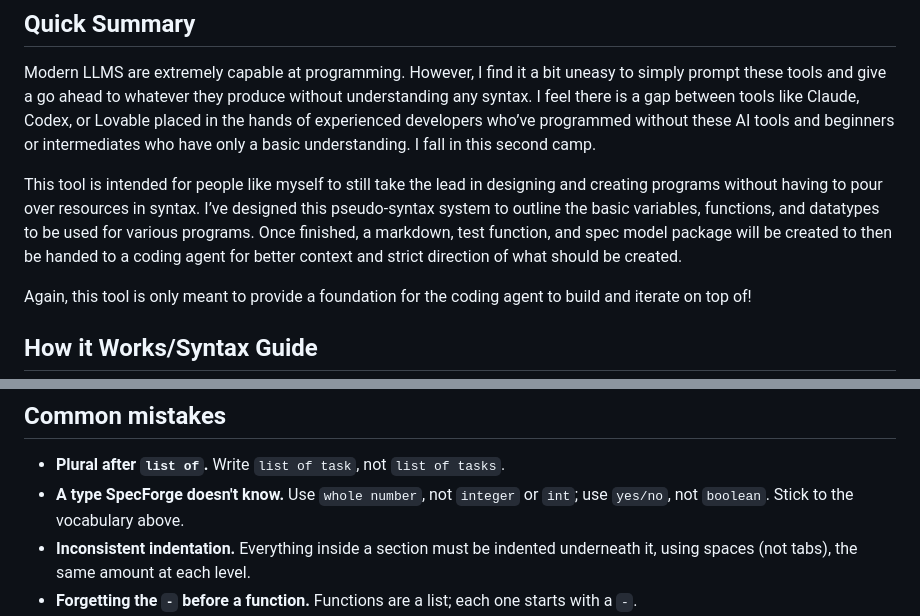
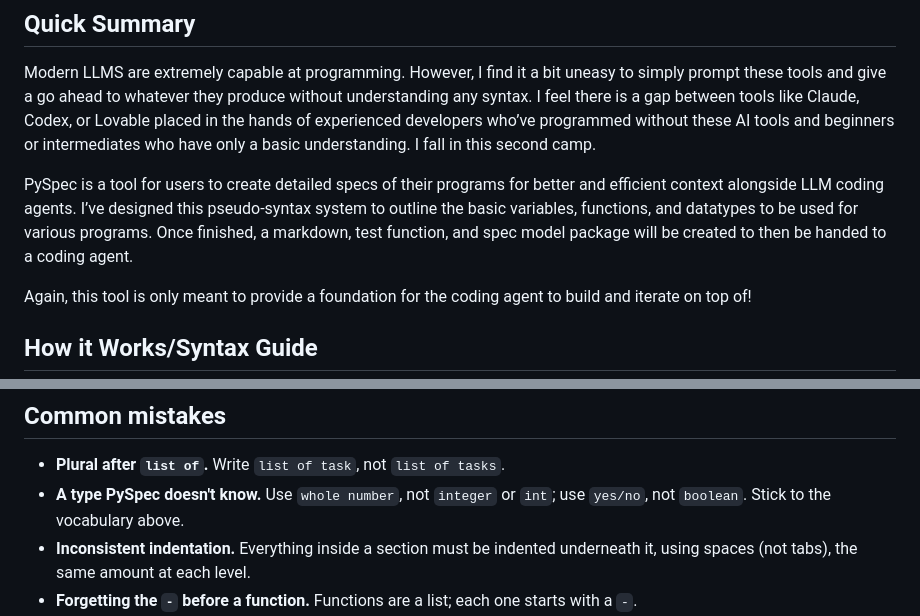
Before and after one commit to briantjpark-dot/PySpec, a Markdown page: README.md, 2 parts joined by grey strips. Rendered like a GitHub page.

Commit message:
Clarify PySpec's purpose and correct terminology
Updated the README to clarify the purpose of PySpec and correct terminology.

```diff
--- a/README.md
+++ b/README.md
@@ -4,7 +4,7 @@
 
 Modern LLMS are extremely capable at programming. However, I find it a bit uneasy to simply prompt these tools and give a go ahead to whatever they produce without understanding any syntax. I feel there is a gap between tools like Claude, Codex, or Lovable placed in the hands of experienced developers who’ve programmed without these AI tools and beginners or intermediates who have only a basic understanding. I fall in this second camp.
 
-This tool is intended for people like myself to still take the lead in designing and creating programs without having to pour over resources in syntax. I’ve designed this pseudo-syntax system to outline the basic variables, functions, and datatypes to be used for various programs. Once finished, a markdown, test function, and spec model package will be created to then be handed to a coding agent for better context and strict direction of what should be created.
+PySpec is a tool for users to create detailed specs of their programs for better and efficient context alongside LLM coding agents. I’ve designed this pseudo-syntax system to outline the basic variables, functions, and datatypes to be used for various programs. Once finished, a markdown, test function, and spec model package will be created to then be handed to a coding agent.
 
 Again, this tool is only meant to provide a foundation for the coding agent to build and iterate on top of!
 
@@ -249,7 +249,7 @@ functions:                      # your "actions"
 ## Common mistakes
 
 - **Plural after `list of`.** Write `list of task`, not `list of tasks`.
-- **A type SpecForge doesn't know.** Use `whole number`, not `integer` or `int`;
+- **A type PySpec doesn't know.** Use `whole number`, not `integer` or `int`;
   use `yes/no`, not `boolean`. Stick to the vocabulary above.
 - **Inconsistent indentation.** Everything inside a section must be indented
   underneath it, using spaces (not tabs), the same amount at each level.
```
